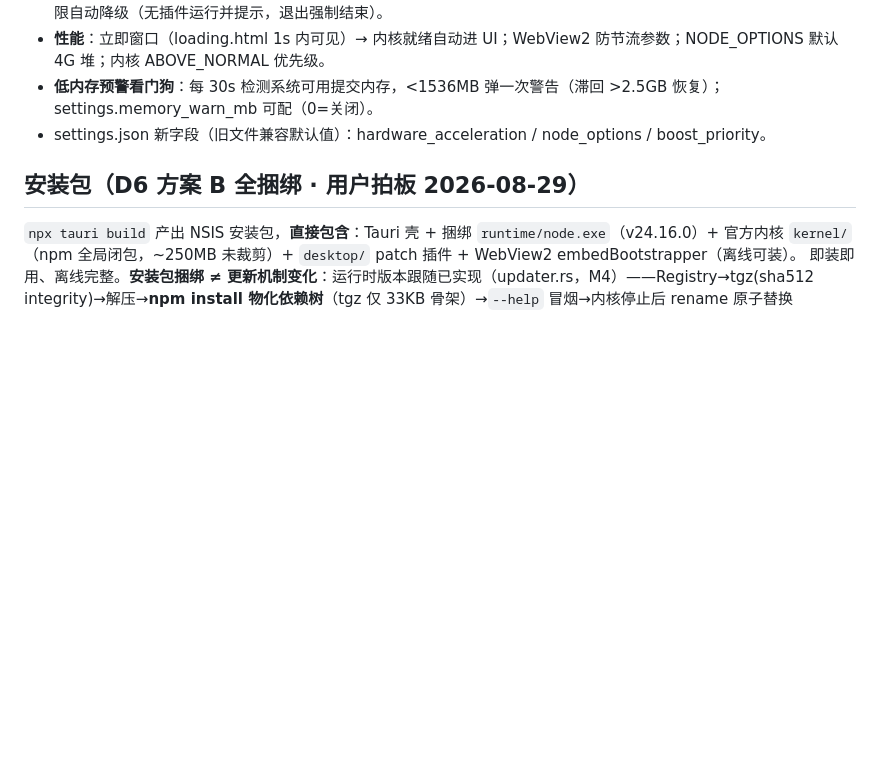
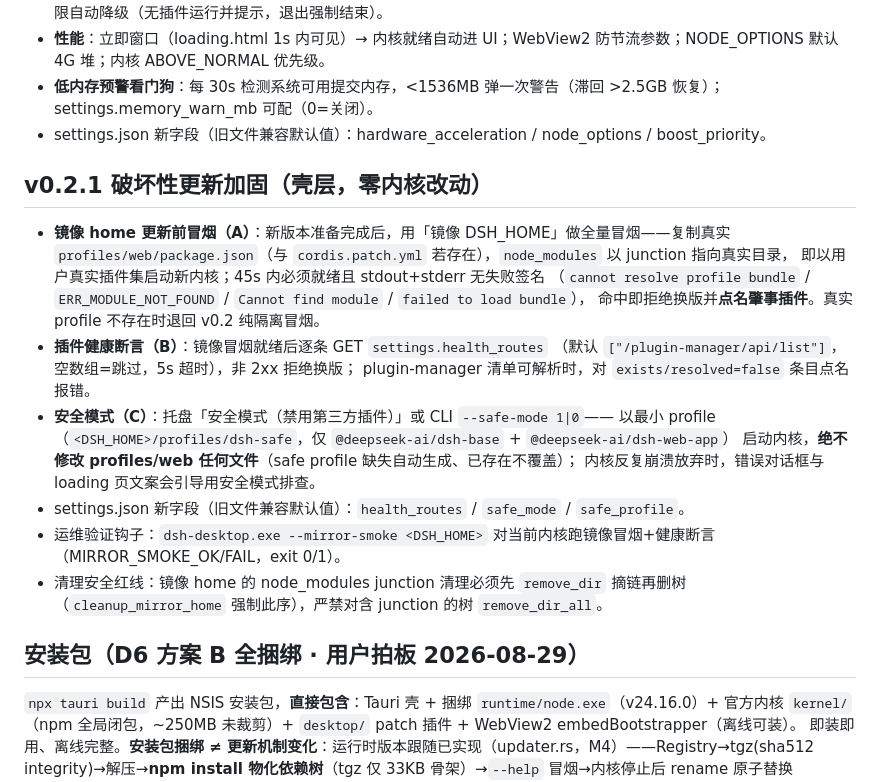
Before and after one commit to ailiasdesu/dsh-desktop, a Markdown page: README.md, the part around the change. GitHub-like rendering; blank space fills up the shorter version.

Commit message:
docs: README 增「v0.2.1 破坏性更新加固」小节；ARCHITECTURE 增 D15/D16
D15=镜像 home 冒烟+健康断言（失败签名点名/健康路由/junction 先摘链后删树安全红线/
退出宽限 20s 语义/--mirror-smoke 钩子）；D16=安全模式（--profile 旗标实测结论、
最小 profile 幂等生成、托盘与 CLI 入口、崩溃文案引导）。

```diff
--- a/README.md
+++ b/README.md
@@ -20,6 +20,26 @@ DSH (DeepSeek Harness) 桌面版：Tauri 2.x (Rust) 原生 Windows 壳，属主
 - **性能**：立即窗口（loading.html 1s 内可见）→ 内核就绪自动进 UI；WebView2 防节流参数；NODE_OPTIONS 默认 4G 堆；内核 ABOVE_NORMAL 优先级。
 - **低内存预警看门狗**：每 30s 检测系统可用提交内存，<1536MB 弹一次警告（滞回 >2.5GB 恢复）；settings.memory_warn_mb 可配（0=关闭）。
 - settings.json 新字段（旧文件兼容默认值）：hardware_acceleration / node_options / boost_priority。
+
+## v0.2.1 破坏性更新加固（壳层，零内核改动）
+
+- **镜像 home 更新前冒烟（A）**：新版本准备完成后，用「镜像 DSH_HOME」做全量冒烟——复制真实
+  `profiles/web/package.json`（与 `cordis.patch.yml` 若存在），`node_modules` 以 junction 指向真实目录，
+  即以用户真实插件集启动新内核；45s 内必须就绪且 stdout+stderr 无失败签名
+  （`cannot resolve profile bundle` / `ERR_MODULE_NOT_FOUND` / `Cannot find module` / `failed to load bundle`），
+  命中即拒绝换版并**点名肇事插件**。真实 profile 不存在时退回 v0.2 纯隔离冒烟。
+- **插件健康断言（B）**：镜像冒烟就绪后逐条 GET `settings.health_routes`
+  （默认 `["/plugin-manager/api/list"]`，空数组=跳过，5s 超时），非 2xx 拒绝换版；
+  plugin-manager 清单可解析时，对 `exists/resolved=false` 条目点名报错。
+- **安全模式（C）**：托盘「安全模式（禁用第三方插件）」或 CLI `--safe-mode 1|0`——
+  以最小 profile（`<DSH_HOME>/profiles/dsh-safe`，仅 `@deepseek-ai/dsh-base` + `@deepseek-ai/dsh-web-app`）
+  启动内核，**绝不修改 profiles/web 任何文件**（safe profile 缺失自动生成、已存在不覆盖）；
+  内核反复崩溃放弃时，错误对话框与 loading 页文案会引导用安全模式排查。
+- settings.json 新字段（旧文件兼容默认值）：`health_routes` / `safe_mode` / `safe_profile`。
+- 运维验证钩子：`dsh-desktop.exe --mirror-smoke <DSH_HOME>` 对当前内核跑镜像冒烟+健康断言
+  （MIRROR_SMOKE_OK/FAIL，exit 0/1）。
+- 清理安全红线：镜像 home 的 node_modules junction 清理必须先 `remove_dir` 摘链再删树
+  （`cleanup_mirror_home` 强制此序），严禁对含 junction 的树 `remove_dir_all`。
 
 ## 安装包（D6 方案 B 全捆绑 · 用户拍板 2026-08-29）
 
```
Also changed, not shown: ARCHITECTURE.md (+2 -0 lines).
